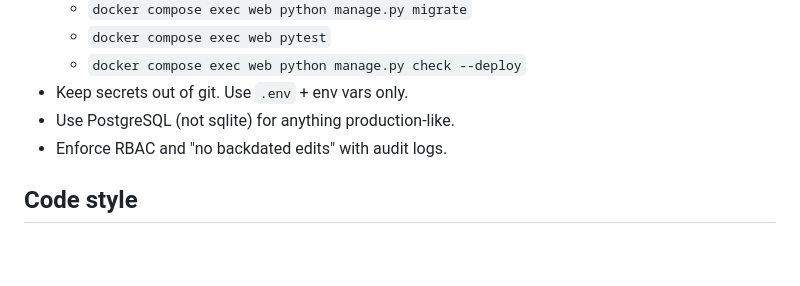
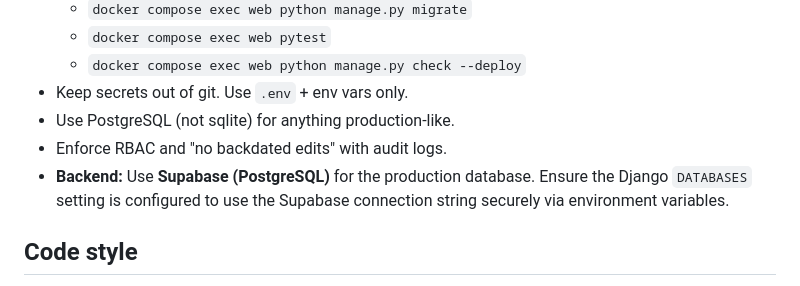
Before and after one commit to Diwak4r/ERP-System, a Markdown page: AGENTS.md, the part around the change. GitHub-like rendering; blank space fills up the shorter version.

Commit message:
chore: add Supabase PostgreSQL backend requirement to AGENTS.md

```diff
--- a/AGENTS.md
+++ b/AGENTS.md
@@ -39,6 +39,7 @@ The core objective is to create a seamless, centralized ERP system to track fact
 - Keep secrets out of git. Use `.env` + env vars only.
 - Use PostgreSQL (not sqlite) for anything production-like.
 - Enforce RBAC and "no backdated edits" with audit logs.
+- **Backend:** Use **Supabase (PostgreSQL)** for the production database. Ensure the Django `DATABASES` setting is configured to use the Supabase connection string securely via environment variables.
 
 ## Code style
 - Python: Django, HTMX, ruff, mypy, pytest.
```
